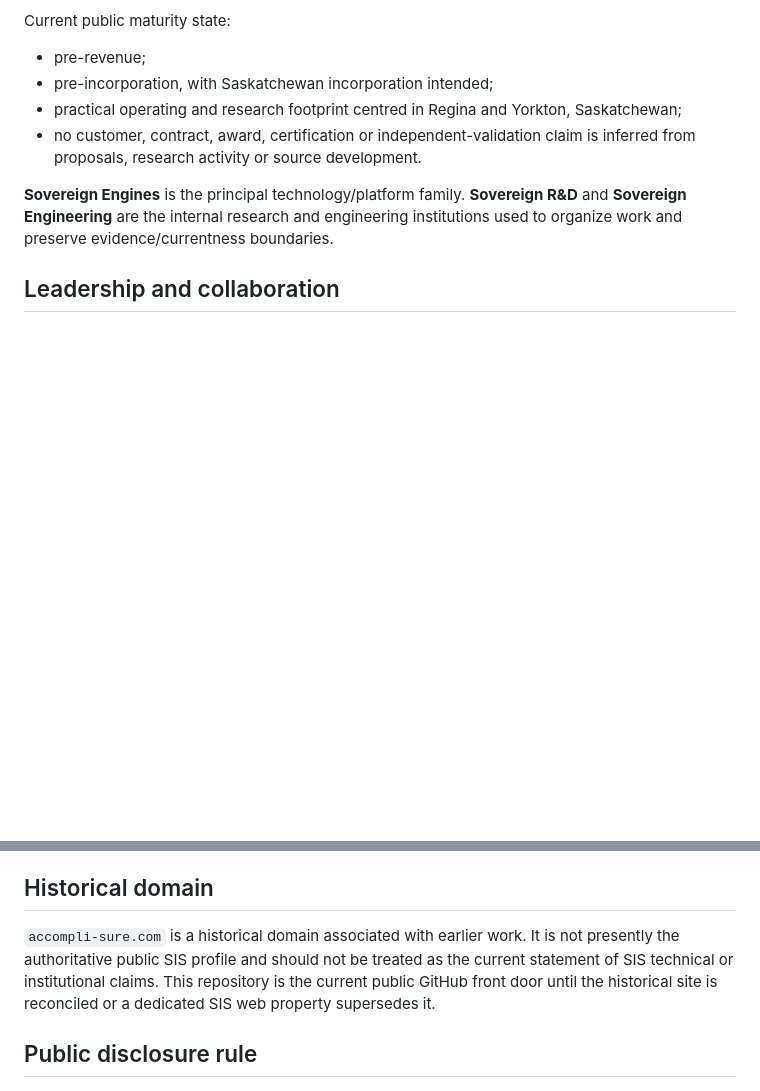
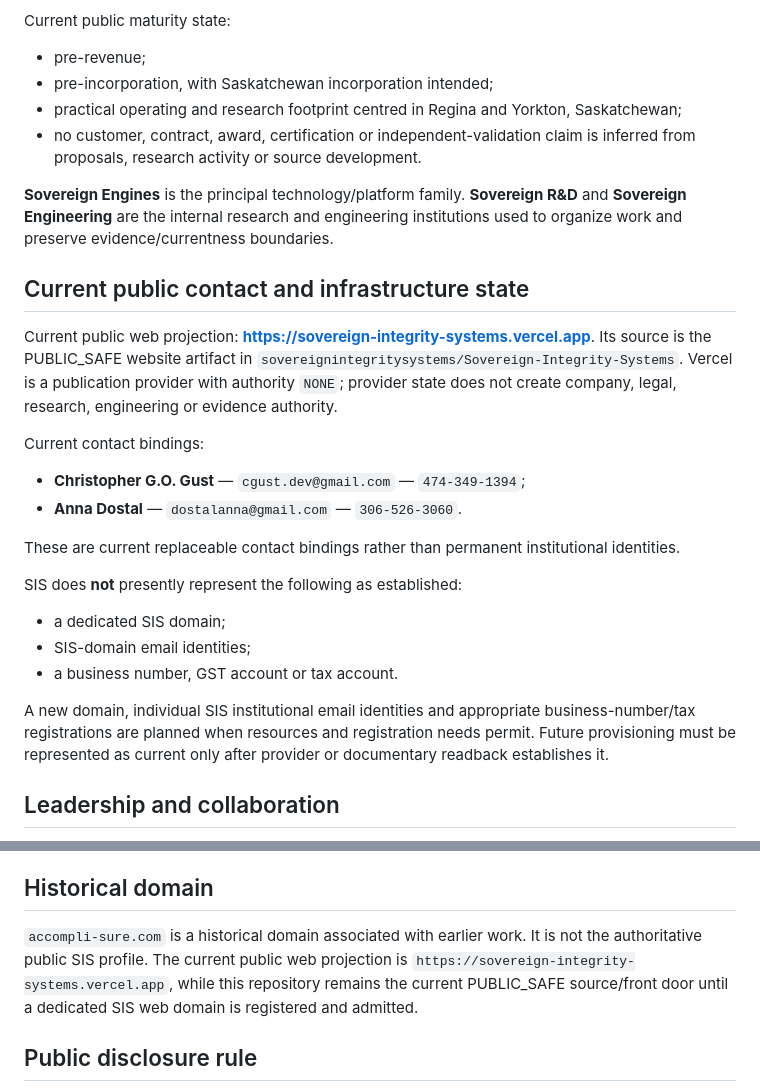
Before and after one commit to sovereignintegritysystems/Sovereign-Integrity-Systems, a Markdown page: INSTITUTIONAL_PROFILE.md, 2 parts joined by grey strips. Drawn GitHub-style; blank space fills up the shorter version.

Commit message:
Reconcile institutional profile with current contacts and provisioning state

```diff
--- a/INSTITUTIONAL_PROFILE.md
+++ b/INSTITUTIONAL_PROFILE.md
@@ -12,6 +12,25 @@ Current public maturity state:
 - no customer, contract, award, certification or independent-validation claim is inferred from proposals, research activity or source development.
 
 **Sovereign Engines** is the principal technology/platform family. **Sovereign R&D** and **Sovereign Engineering** are the internal research and engineering institutions used to organize work and preserve evidence/currentness boundaries.
+
+## Current public contact and infrastructure state
+
+Current public web projection: **https://sovereign-integrity-systems.vercel.app**. Its source is the PUBLIC_SAFE website artifact in `sovereignintegritysystems/Sovereign-Integrity-Systems`. Vercel is a publication provider with authority `NONE`; provider state does not create company, legal, research, engineering or evidence authority.
+
+Current contact bindings:
+
+- **Christopher G.O. Gust** — `cgust.dev@gmail.com` — `474-349-1394`;
+- **Anna Dostal** — `dostalanna@gmail.com` — `306-526-3060`.
+
+These are current replaceable contact bindings rather than permanent institutional identities.
+
+SIS does **not** presently represent the following as established:
+
+- a dedicated SIS domain;
+- SIS-domain email identities;
+- a business number, GST account or tax account.
+
+A new domain, individual SIS institutional email identities and appropriate business-number/tax registrations are planned when resources and registration needs permit. Future provisioning must be represented as current only after provider or documentary readback establishes it.
 
 ## Leadership and collaboration
 
@@ -70,7 +89,7 @@ The company is intended to retain its high-assurance intellectual-property and i
 
 ## Historical domain
 
-`accompli-sure.com` is a historical domain associated with earlier work. It is not presently the authoritative public SIS profile and should not be treated as the current statement of SIS technical or institutional claims. This repository is the current public GitHub front door until the historical site is reconciled or a dedicated SIS web property supersedes it.
+`accompli-sure.com` is a historical domain associated with earlier work. It is not the authoritative public SIS profile. The current public web projection is `https://sovereign-integrity-systems.vercel.app`, while this repository remains the current PUBLIC_SAFE source/front door until a dedicated SIS web domain is registered and admitted.
 
 ## Public disclosure rule
 
```
